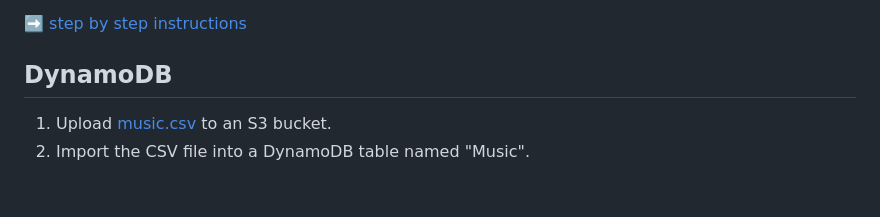
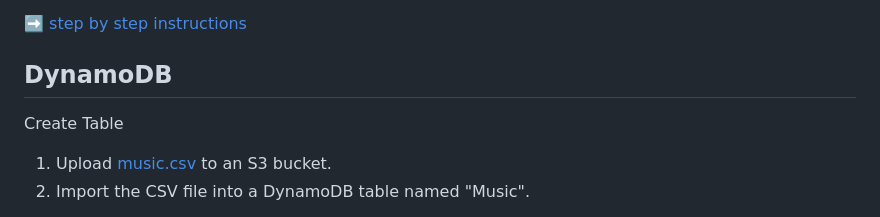
Before and after one commit to craighillelson/aws-club, a Markdown page: README.md, the part around one of its changes. GitHub-like rendering; blank space fills up the shorter version.

```diff
--- a/README.md
+++ b/README.md
@@ -85,5 +85,6 @@ Create an auto-scaling group with at least two instances using a launch template
 ➡️ [step by step instructions](ec2-create-an-auto-scaling-group.md)
 
 ## DynamoDB
+Create Table
 1. Upload [music.csv](music.csv) to an S3 bucket.
 1. Import the CSV file into a DynamoDB table named "Music".
```
Also changed, not shown: other parts of README.md (+3 -0 lines).
